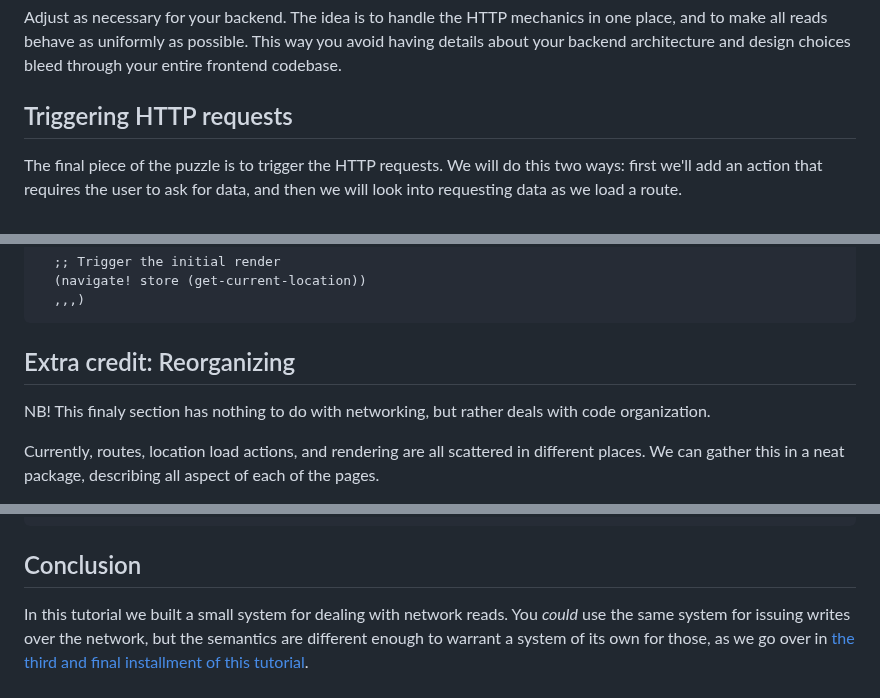
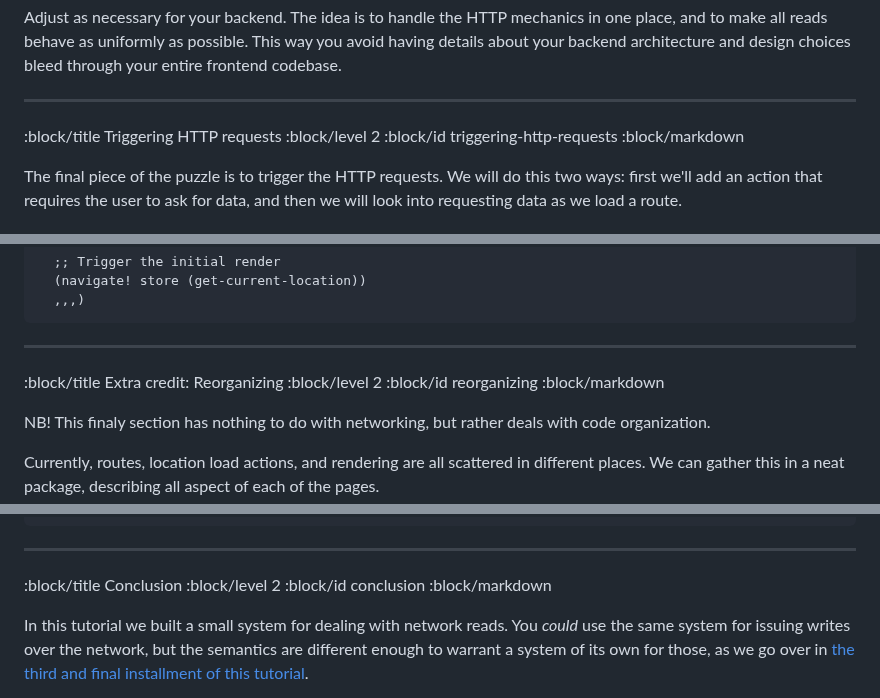
Before and after one commit to cjohansen/replicant-docs, a Markdown page: content/network-reads.md, 3 parts joined by grey strips. GitHub-like rendering.

````diff
--- a/content/network-reads.md
+++ b/content/network-reads.md
@@ -320,7 +348,11 @@ in one place, and to make all reads behave as uniformly as possible. This way
 you avoid having details about your backend architecture and design choices
 bleed through your entire frontend codebase.
 
-## Triggering HTTP requests
+--------------------------------------------------------------------------------
+:block/title Triggering HTTP requests
+:block/level 2
+:block/id triggering-http-requests
+:block/markdown
 
 The final piece of the puzzle is to trigger the HTTP requests. We will do this
 two ways: first we'll add an action that requires the user to ask for data, and
@@ -437,7 +469,11 @@ happens in three places: bootup, body clicks, and back button clicks:
   ,,,)
 ```
 
-## Extra credit: Reorganizing
+--------------------------------------------------------------------------------
+:block/title Extra credit: Reorganizing
+:block/level 2
+:block/id reorganizing
+:block/markdown
 
 NB! This finaly section has nothing to do with networking, but rather deals with
 code organization.
@@ -672,7 +708,11 @@ Then the render function can check if the user is available:
        "Back"]]]))
 ```
 
-## Conclusion
+--------------------------------------------------------------------------------
+:block/title Conclusion
+:block/level 2
+:block/id conclusion
+:block/markdown
 
 In this tutorial we built a small system for dealing with network reads. You
 _could_ use the same system for issuing writes over the network, but the
````
Also changed, not shown: other parts of content/network-reads.md (+41 -13 lines).
